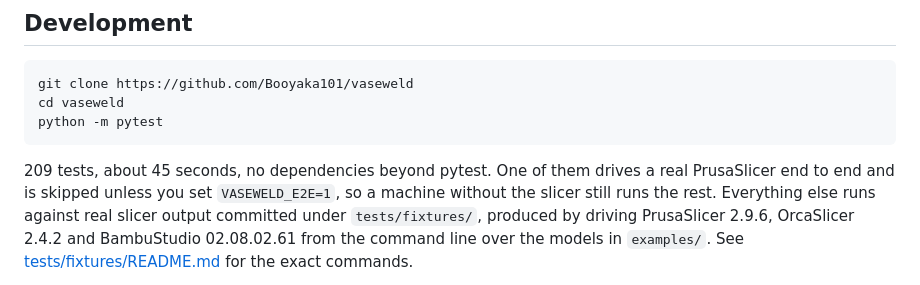
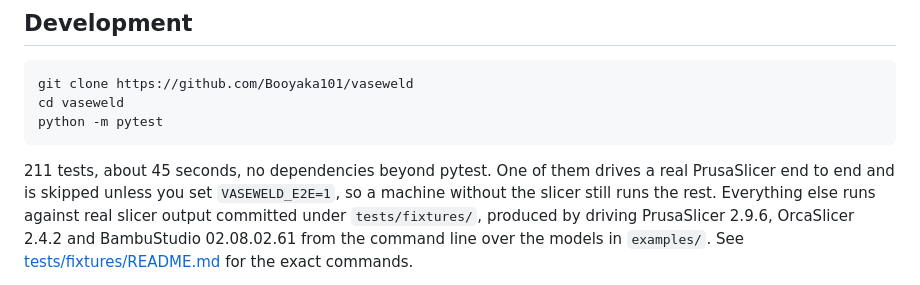
Before and after one commit to Booyaka101/vaseweld, a Markdown page: README.md, the part around the change. Drawn GitHub-style.

Commit message:
Correct the test count after the review pass
Co-Authored-By: Claude Opus 5 <noreply@anthropic.com>

````diff
--- a/README.md
+++ b/README.md
@@ -405,7 +405,7 @@ cd vaseweld
 python -m pytest
 ```
 
-209 tests, about 45 seconds, no dependencies beyond pytest. One of them drives a real PrusaSlicer
+211 tests, about 45 seconds, no dependencies beyond pytest. One of them drives a real PrusaSlicer
 end to end and is skipped unless you set `VASEWELD_E2E=1`, so a machine without the slicer still
 runs the rest. Everything else runs against real slicer
 output committed under `tests/fixtures/`, produced by driving PrusaSlicer 2.9.6, OrcaSlicer 2.4.2
````
Also changed, not shown: PROGRESS.md (+1 -1 lines).
